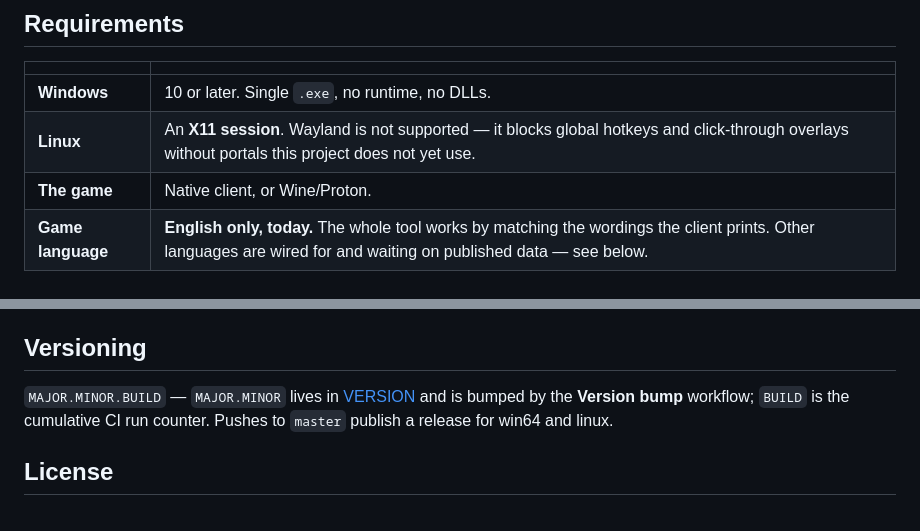
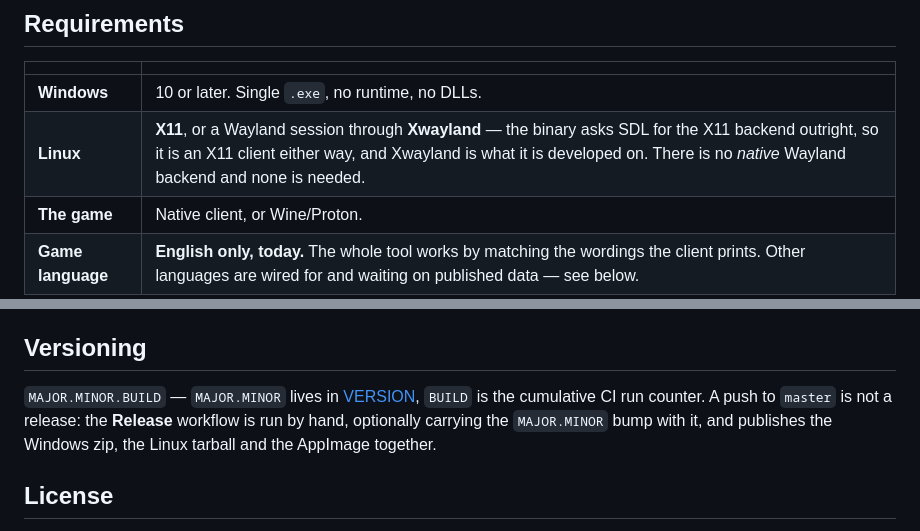
Before and after one commit to JIRPOS/PathOfPriceCheck, a Markdown page: README.md, 2 parts joined by grey strips. Drawn GitHub-style.

```diff
--- a/README.md
+++ b/README.md
@@ -48,7 +48,7 @@ the game in the game's own typeface.
 | | |
 |---|---|
 | **Windows** | 10 or later. Single `.exe`, no runtime, no DLLs. |
-| **Linux** | An **X11 session**. Wayland is not supported — it blocks global hotkeys and click-through overlays without portals this project does not yet use. |
+| **Linux** | **X11**, or a Wayland session through **Xwayland** — the binary asks SDL for the X11 backend outright, so it is an X11 client either way, and Xwayland is what it is developed on. There is no *native* Wayland backend and none is needed. |
 | **The game** | Native client, or Wine/Proton. |
 | **Game language** | **English only, today.** The whole tool works by matching the wordings the client prints. Other languages are wired for and waiting on published data — see below. |
 
@@ -148,9 +148,10 @@ debug log, which records clipboard contents, is off by default. Full detail in
 
 ## Versioning
 
-`MAJOR.MINOR.BUILD` — `MAJOR.MINOR` lives in [VERSION](VERSION) and is bumped by the **Version
-bump** workflow; `BUILD` is the cumulative CI run counter. Pushes to `master` publish a release for
-win64 and linux.
+`MAJOR.MINOR.BUILD` — `MAJOR.MINOR` lives in [VERSION](VERSION), `BUILD` is the cumulative CI run
+counter. A push to `master` is not a release: the **Release** workflow is run by hand, optionally
+carrying the `MAJOR.MINOR` bump with it, and publishes the Windows zip, the Linux tarball and the
+AppImage together.
 
 ## License
 
```
Also changed, not shown: BUILDING.md (+26 -9 lines).
